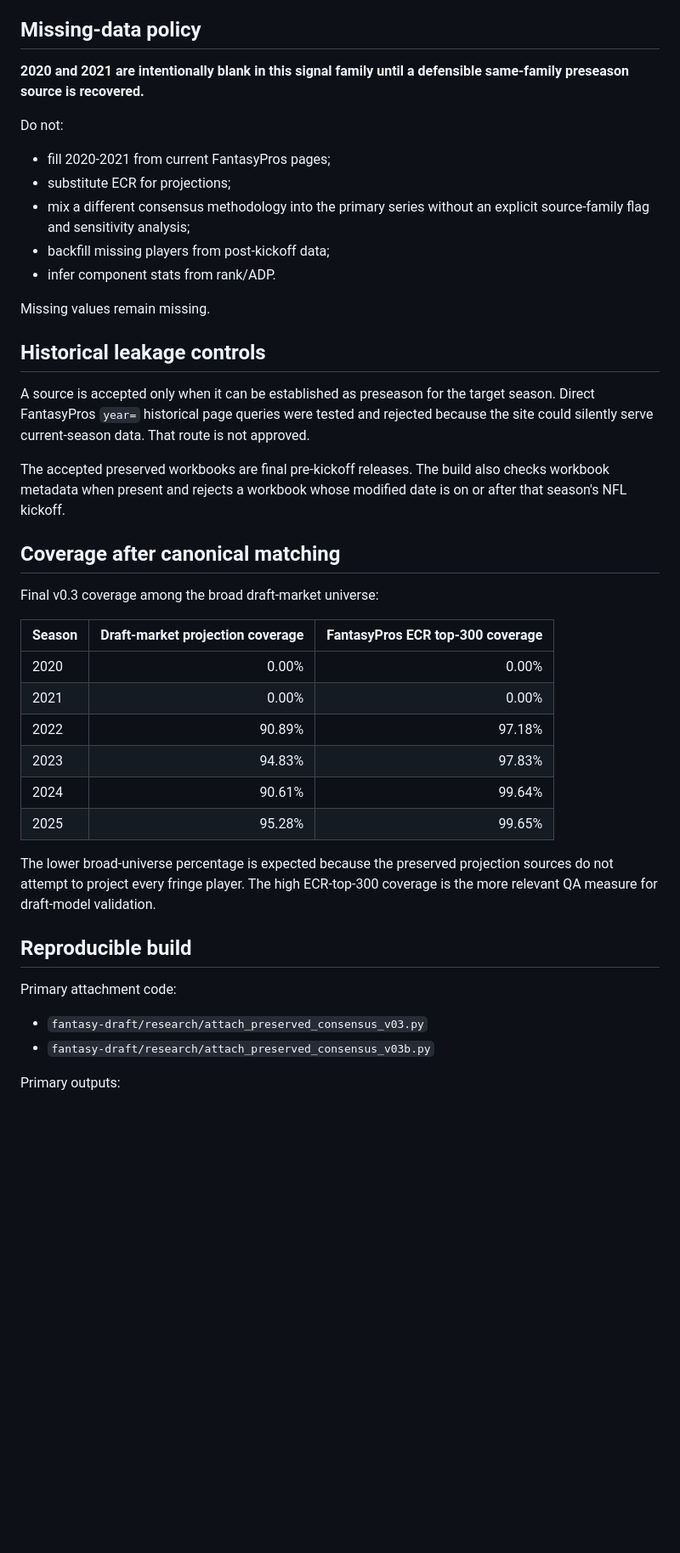
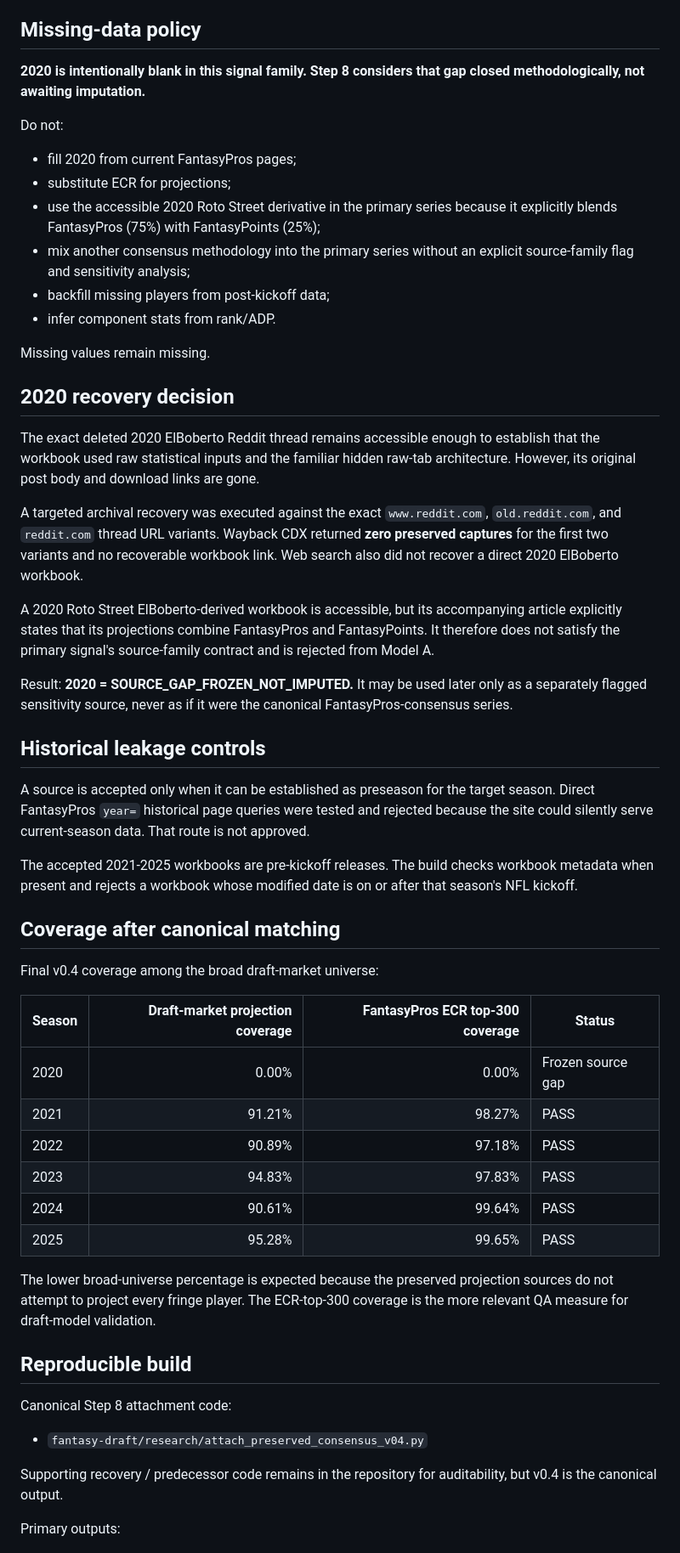
Before and after one commit to tofo21/Cool-Tools, a Markdown page: fantasy-draft/research/CONSENSUS_PROJECTION_SOURCE_CONTRACT.md, the part around one of its changes. Shown at 85% size. Drawn GitHub-style; blank space fills up the shorter version.

Commit message:
Close Step 8 consensus source contract

```diff
--- a/fantasy-draft/research/CONSENSUS_PROJECTION_SOURCE_CONTRACT.md
+++ b/fantasy-draft/research/CONSENSUS_PROJECTION_SOURCE_CONTRACT.md
@@ -73,45 +77,57 @@ Source team metadata is retained for QA but does not overwrite canonical histori
 
 ## Missing-data policy
 
-**2020 and 2021 are intentionally blank in this signal family until a defensible same-family preseason source is recovered.**
+**2020 is intentionally blank in this signal family. Step 8 considers that gap closed methodologically, not awaiting imputation.**
 
 Do not:
 
-- fill 2020-2021 from current FantasyPros pages;
+- fill 2020 from current FantasyPros pages;
 - substitute ECR for projections;
-- mix a different consensus methodology into the primary series without an explicit source-family flag and sensitivity analysis;
+- use the accessible 2020 Roto Street derivative in the primary series because it explicitly blends FantasyPros (75%) with FantasyPoints (25%);
+- mix another consensus methodology into the primary series without an explicit source-family flag and sensitivity analysis;
 - backfill missing players from post-kickoff data;
 - infer component stats from rank/ADP.
 
 Missing values remain missing.
 
+## 2020 recovery decision
+
+The exact deleted 2020 ElBoberto Reddit thread remains accessible enough to establish that the workbook used raw statistical inputs and the familiar hidden raw-tab architecture. However, its original post body and download links are gone.
+
+A targeted archival recovery was executed against the exact `www.reddit.com`, `old.reddit.com`, and `reddit.com` thread URL variants. Wayback CDX returned **zero preserved captures** for the first two variants and no recoverable workbook link. Web search also did not recover a direct 2020 ElBoberto workbook.
+
+A 2020 Roto Street ElBoberto-derived workbook is accessible, but its accompanying article explicitly states that its projections combine FantasyPros and FantasyPoints. It therefore does not satisfy the primary signal's source-family contract and is rejected from Model A.
+
+Result: **2020 = SOURCE_GAP_FROZEN_NOT_IMPUTED.** It may be used later only as a separately flagged sensitivity source, never as if it were the canonical FantasyPros-consensus series.
+
 ## Historical leakage controls
 
 A source is accepted only when it can be established as preseason for the target season. Direct FantasyPros `year=` historical page queries were tested and rejected because the site could silently serve current-season data. That route is not approved.
 
-The accepted preserved workbooks are final pre-kickoff releases. The build also checks workbook metadata when present and rejects a workbook whose modified date is on or after that season's NFL kickoff.
+The accepted 2021-2025 workbooks are pre-kickoff releases. The build checks workbook metadata when present and rejects a workbook whose modified date is on or after that season's NFL kickoff.
 
 ## Coverage after canonical matching
 
-Final v0.3 coverage among the broad draft-market universe:
+Final v0.4 coverage among the broad draft-market universe:
 
-| Season | Draft-market projection coverage | FantasyPros ECR top-300 coverage |
-|---|---:|---:|
-| 2020 | 0.00% | 0.00% |
-| 2021 | 0.00% | 0.00% |
-| 2022 | 90.89% | 97.18% |
-| 2023 | 94.83% | 97.83% |
-| 2024 | 90.61% | 99.64% |
-| 2025 | 95.28% | 99.65% |
+| Season | Draft-market projection coverage | FantasyPros ECR top-300 coverage | Status |
+|---|---:|---:|---|
+| 2020 | 0.00% | 0.00% | Frozen source gap |
+| 2021 | 91.21% | 98.27% | PASS |
+| 2022 | 90.89% | 97.18% | PASS |
+| 2023 | 94.83% | 97.83% | PASS |
+| 2024 | 90.61% | 99.64% | PASS |
+| 2025 | 95.28% | 99.65% | PASS |
 
-The lower broad-universe percentage is expected because the preserved projection sources do not attempt to project every fringe player. The high ECR-top-300 coverage is the more relevant QA measure for draft-model validation.
+The lower broad-universe percentage is expected because the preserved projection sources do not attempt to project every fringe player. The ECR-top-300 coverage is the more relevant QA measure for draft-model validation.
 
 ## Reproducible build
 
-Primary attachment code:
+Canonical Step 8 attachment code:
 
-- `fantasy-draft/research/attach_preserved_consensus_v03.py`
-- `fantasy-draft/research/attach_preserved_consensus_v03b.py`
+- `fantasy-draft/research/attach_preserved_consensus_v04.py`
+
+Supporting recovery / predecessor code remains in the repository for auditability, but v0.4 is the canonical output.
 
 Primary outputs:
 
```
Also changed, not shown: other parts of fantasy-draft/research/CONSENSUS_PROJECTION_SOURCE_CONTRACT.md (+31 -19 lines).
